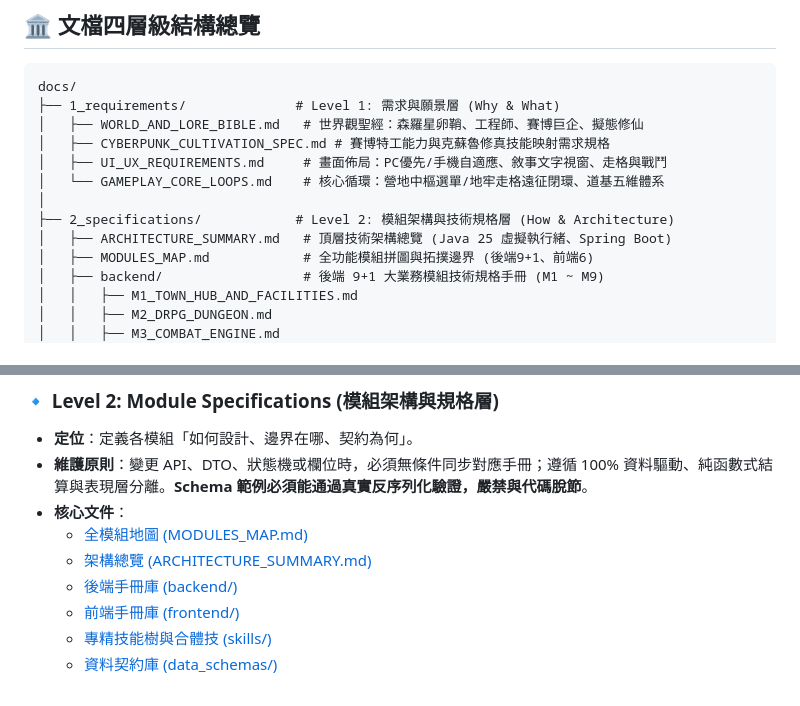
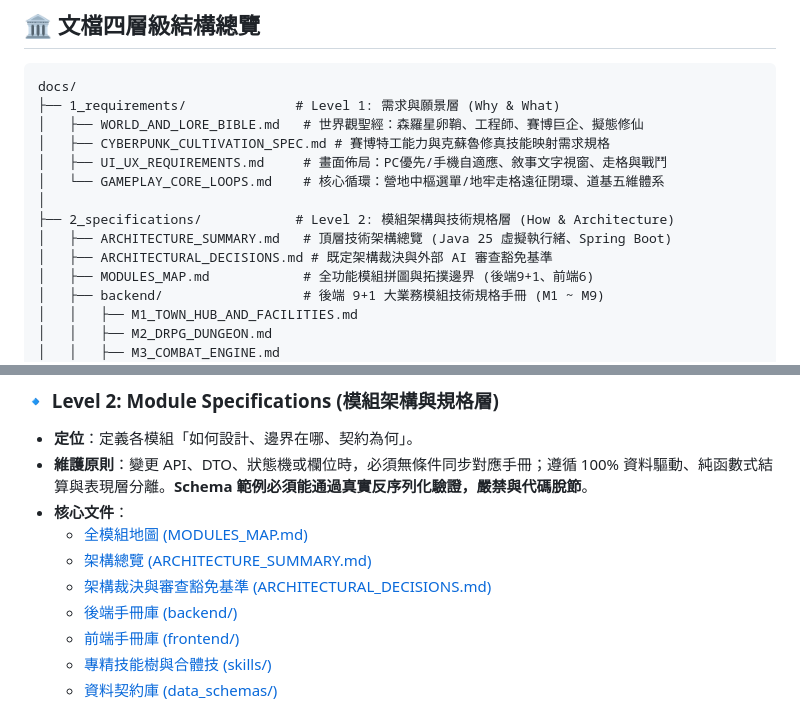
Before and after one commit to FTC-johnchien/practice_mud, a Markdown page: docs/README.md, 2 parts joined by grey strips. GitHub-like rendering.

```diff
--- a/docs/README.md
+++ b/docs/README.md
@@ -28,6 +28,7 @@ docs/
 │
 ├── 2_specifications/            # Level 2: 模組架構與技術規格層 (How & Architecture)
 │   ├── ARCHITECTURE_SUMMARY.md   # 頂層技術架構總覽 (Java 25 虛擬執行緒、Spring Boot)
+│   ├── ARCHITECTURAL_DECISIONS.md # 既定架構裁決與外部 AI 審查豁免基準
 │   ├── MODULES_MAP.md            # 全功能模組拼圖與拓撲邊界 (後端9+1、前端6)
 │   ├── backend/                  # 後端 9+1 大業務模組技術規格手冊 (M1 ~ M9)
 │   │   ├── M1_TOWN_HUB_AND_FACILITIES.md
@@ -103,6 +104,7 @@ docs/
 - **核心文件**：
   - [全模組地圖 (MODULES_MAP.md)](./2_specifications/MODULES_MAP.md)
   - [架構總覽 (ARCHITECTURE_SUMMARY.md)](./2_specifications/ARCHITECTURE_SUMMARY.md)
+  - [架構裁決與審查豁免基準 (ARCHITECTURAL_DECISIONS.md)](./2_specifications/ARCHITECTURAL_DECISIONS.md)
   - [後端手冊庫 (backend/)](./2_specifications/backend/)
   - [前端手冊庫 (frontend/)](./2_specifications/frontend/)
   - [專精技能樹與合體技 (skills/)](./2_specifications/skills/)
```
Also changed, not shown: docs/2_specifications/ARCHITECTURAL_DECISIONS.md (added, +64 -0 lines), docs/3_task_lists/README.md (+1 -0 lines).
